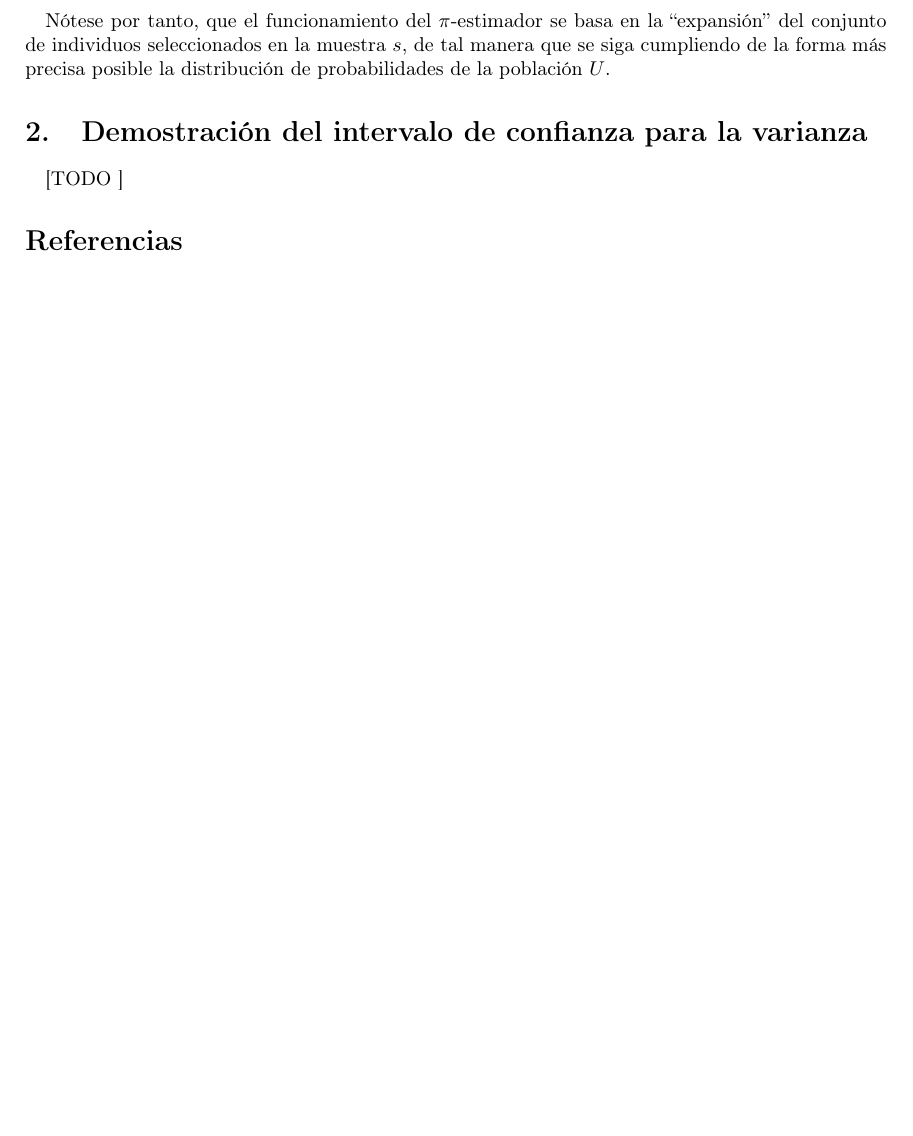
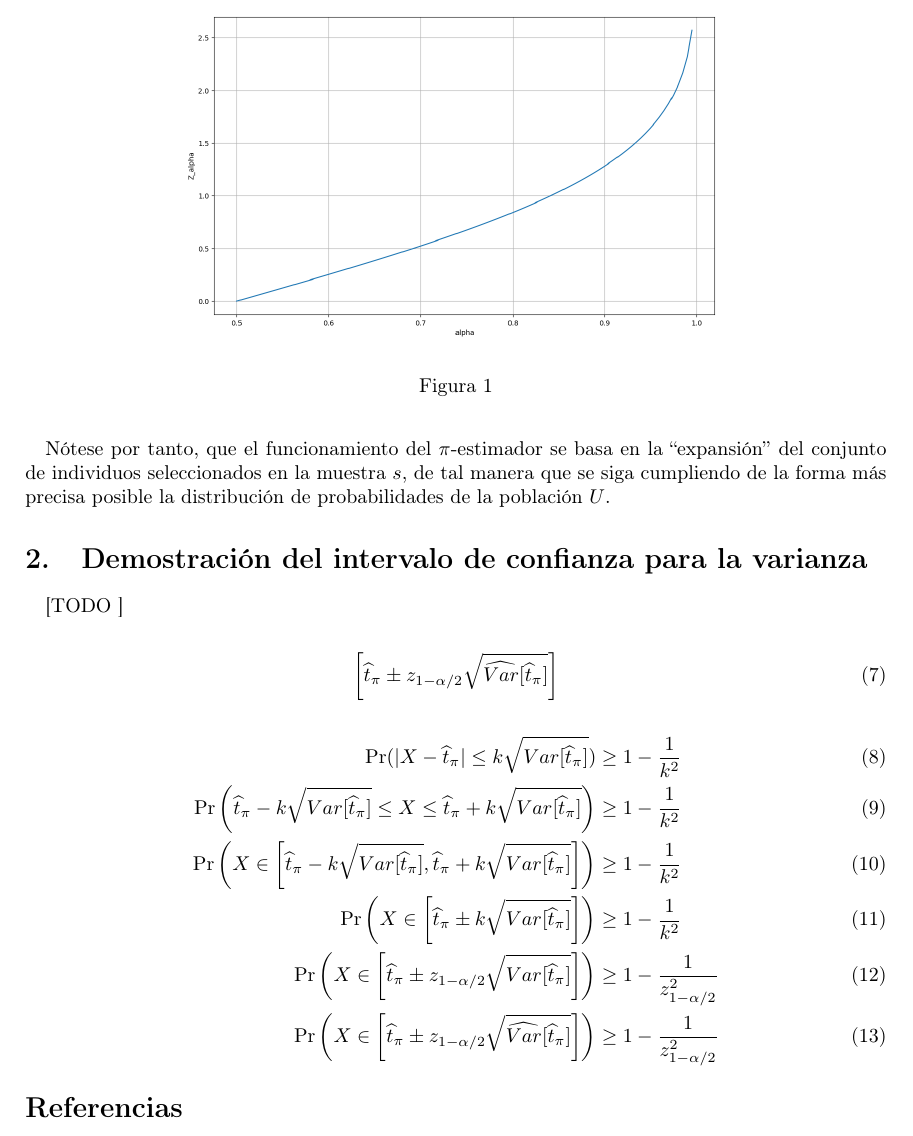
Before and after one commit to garciparedes/statistical-sampling-pi-estimator, a LaTeX document (article.tex): part of page 2 of 2, cut at the place of the change, the shorter picture padded with empty space. Compiled offline with pdfLaTeX.

Commit message:
Working on demostration of confidence interval

```diff
--- a/article.tex
+++ b/article.tex
@@ -60,10 +60,30 @@
     Nótese por tanto, que el funcionamiento del $\pi$-estimador se basa en la \say{expansión} del conjunto de individuos seleccionados en la muestra $s$, de tal manera que se siga cumpliendo de la forma más precisa posible la distribución de probabilidades de la población $U$.
 
   \section{Demostración del intervalo de confianza para la varianza}
-  \label{sec:demostration_1}
+  \label{sec:demostration_2}
 
     \paragraph{}
     [TODO ]
+
+    \begin{figure}
+      \centering
+      \includegraphics[width=0.75\textwidth]{normal_alpha}
+      \caption{}
+      \label{}
+    \end{figure}
+
+    \begin{align}
+      \left[\widehat{t}_\pi \pm z_{1-\alpha/2}\sqrt{\widehat{Var}[\widehat{t}_\pi]}\right]
+    \end{align}
+
+    \begin{align}
+      \Pr(|X-\widehat{t}_\pi |\leq k \sqrt{Var[\widehat{t}_\pi]} )&\geq {1-\frac {1}{k^{2}}} \\
+      \Pr\left(\widehat{t}_\pi - k \sqrt{Var[\widehat{t}_\pi]} \leq X \leq  \widehat{t}_\pi + k \sqrt{Var[\widehat{t}_\pi]} \right)&\geq {1-\frac {1}{k^{2}}} \\
+      \Pr\left(X \in \left[\widehat{t}_\pi - k \sqrt{Var[\widehat{t}_\pi]}, \widehat{t}_\pi + k \sqrt{Var[\widehat{t}_\pi]}\right] \right)&\geq {1-\frac {1}{k^{2}}} \\
+      \Pr\left(X \in \left[\widehat{t}_\pi \pm k \sqrt{Var[\widehat{t}_\pi]}\right] \right)&\geq {1-\frac {1}{k^{2}}} \\
+      \Pr\left(X \in \left[\widehat{t}_\pi \pm z_{1-\alpha/2} \sqrt{Var[\widehat{t}_\pi]}\right] \right)&\geq {1-\frac {1}{z_{1-\alpha/2}^{2}}} \\
+      \Pr\left(X \in \left[\widehat{t}_\pi \pm z_{1-\alpha/2} \sqrt{\widehat{Var}[\widehat{t}_\pi]}\right] \right)&\geq {1-\frac {1}{z_{1-\alpha/2}^{2}}}
+    \end{align}
 
 %-----------------------------
 %	Bibliographic references
```
Also changed, not shown: article.pdf, img/normal_alpha.png (added).
